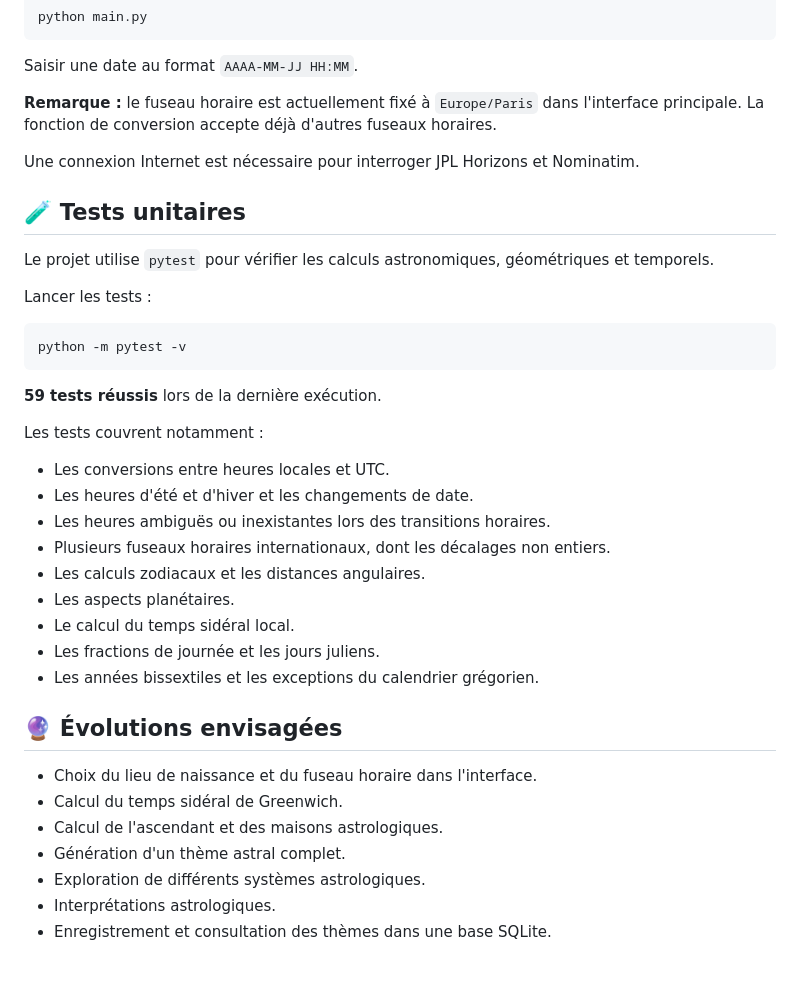
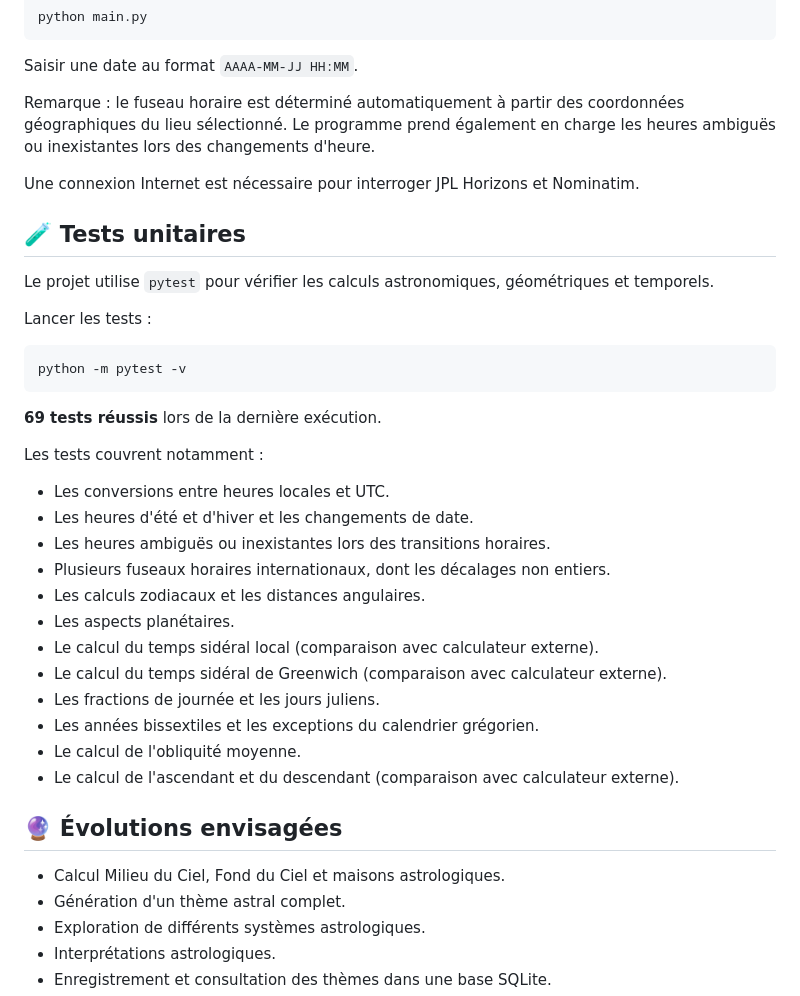
Before and after one commit to Aliss-13/astrologik, a Markdown page: readme.md, the part around one of its changes. Drawn GitHub-style; blank space fills up the shorter version.

````diff
--- a/readme.md
+++ b/readme.md
@@ -92,7 +98,7 @@ python main.py
 
 Saisir une date au format `AAAA-MM-JJ HH:MM`.
 
-**Remarque :** le fuseau horaire est actuellement fixé à `Europe/Paris` dans l'interface principale. La fonction de conversion accepte déjà d'autres fuseaux horaires.
+Remarque : le fuseau horaire est déterminé automatiquement à partir des coordonnées géographiques du lieu sélectionné. Le programme prend également en charge les heures ambiguës ou inexistantes lors des changements d'heure.
 
 Une connexion Internet est nécessaire pour interroger JPL Horizons et Nominatim.
 
@@ -106,7 +112,7 @@ Lancer les tests :
 python -m pytest -v
 ```
 
-**59 tests réussis** lors de la dernière exécution.
+**69 tests réussis** lors de la dernière exécution.
 
 Les tests couvrent notamment :
 
@@ -116,15 +122,17 @@ Les tests couvrent notamment :
 - Plusieurs fuseaux horaires internationaux, dont les décalages non entiers.
 - Les calculs zodiacaux et les distances angulaires.
 - Les aspects planétaires.
-- Le calcul du temps sidéral local.
+- Le calcul du temps sidéral local (comparaison avec calculateur externe).
+- Le calcul du temps sidéral de Greenwich (comparaison avec calculateur externe).
 - Les fractions de journée et les jours juliens.
 - Les années bissextiles et les exceptions du calendrier grégorien.
+- Le calcul de l'obliquité moyenne.
+- Le calcul de l'ascendant et du descendant (comparaison avec calculateur externe).
+
 
 ## 🔮 Évolutions envisagées
 
-- Choix du lieu de naissance et du fuseau horaire dans l'interface.
-- Calcul du temps sidéral de Greenwich.
-- Calcul de l'ascendant et des maisons astrologiques.
+- Calcul Milieu du Ciel, Fond du Ciel et maisons astrologiques.
 - Génération d'un thème astral complet.
 - Exploration de différents systèmes astrologiques.
 - Interprétations astrologiques.
````
Also changed, not shown: other parts of readme.md (+6 -0 lines), pictures/astroprov.png (added), 1 other file.
